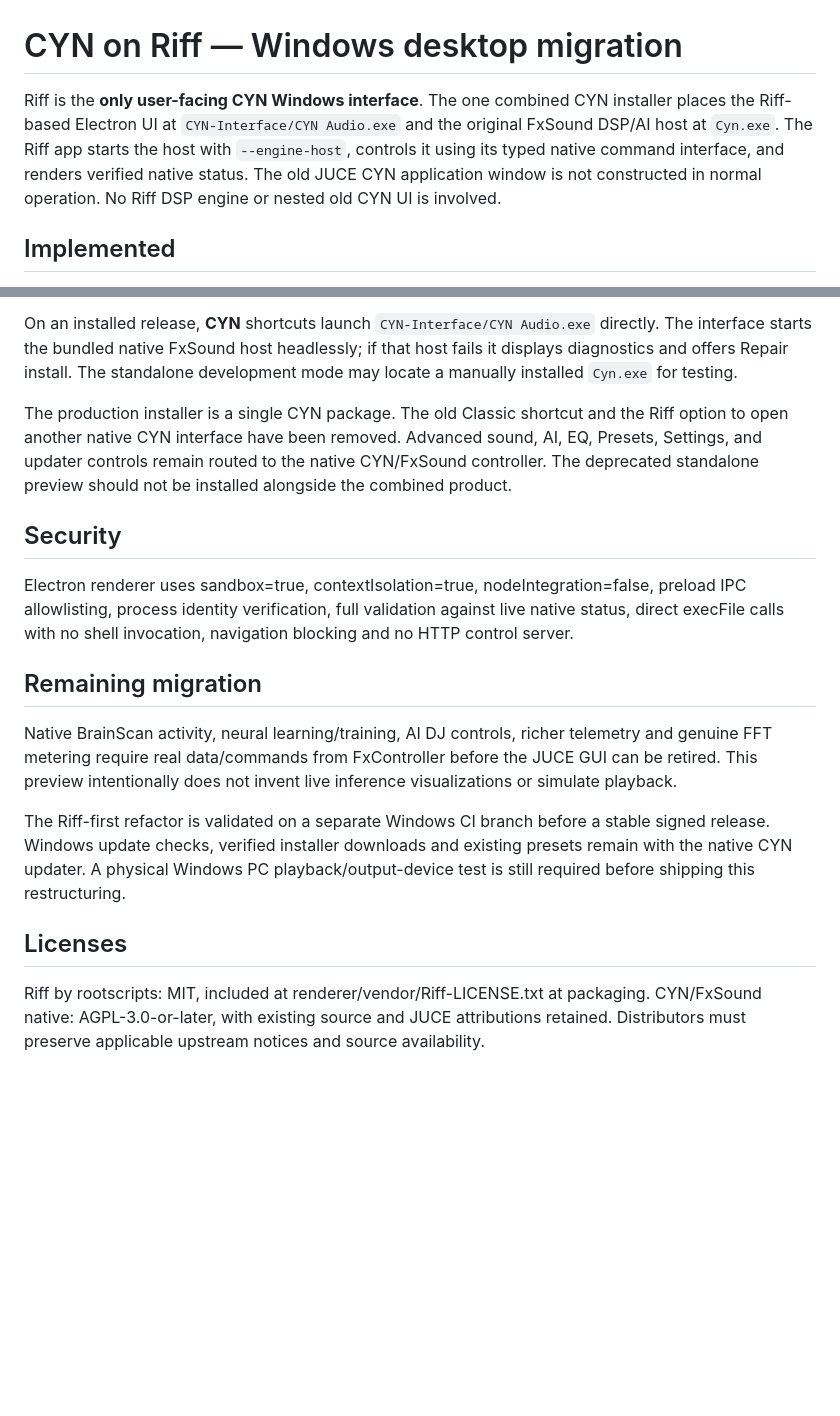
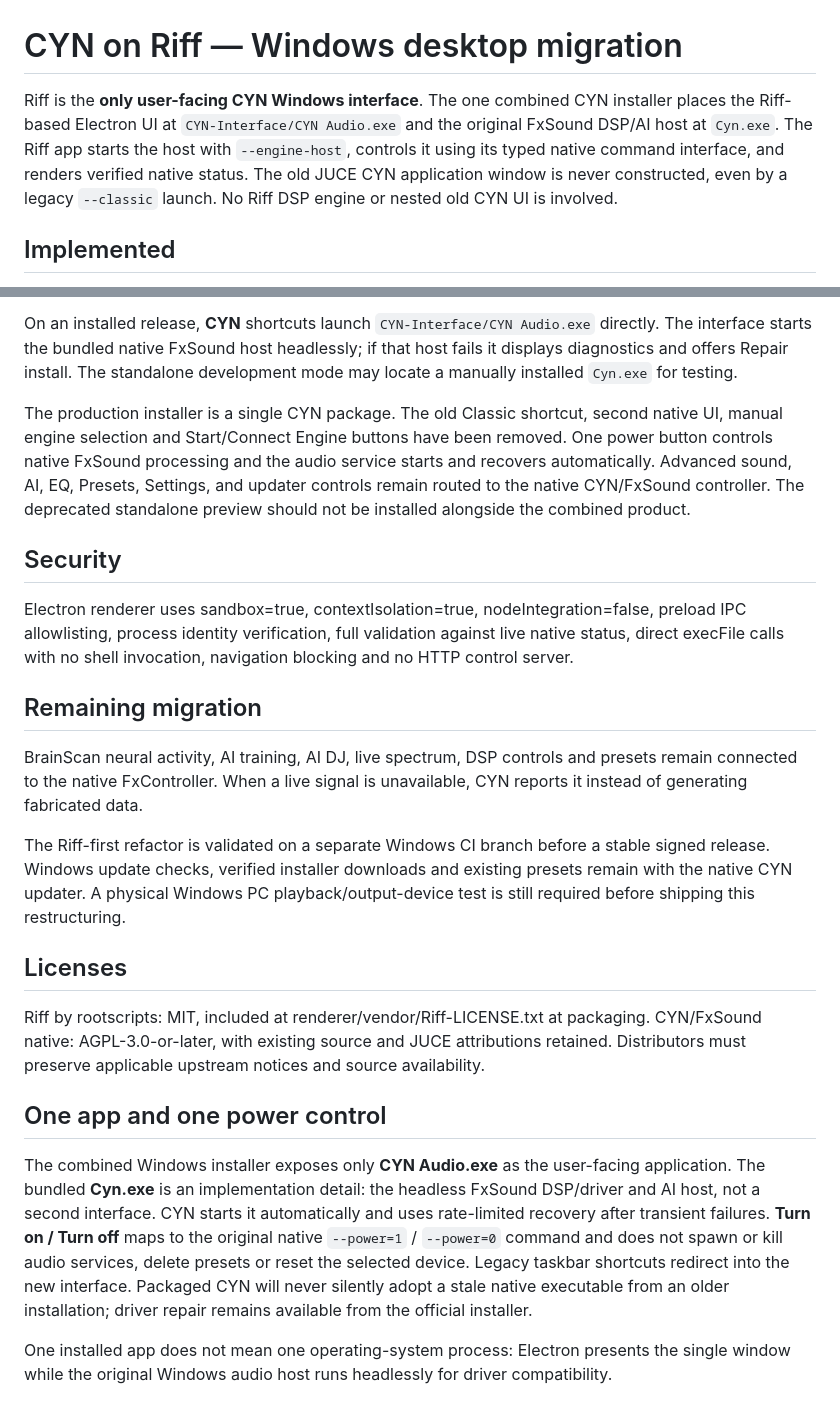
Before and after one commit to oddfoxerr-real/Cyn, a Markdown page: riff-cyn/README.md, 2 parts joined by grey strips. GitHub-like rendering; blank space fills up the shorter version.

Commit message:
docs: clarify one CYN app, native power toggle and legacy UI retirement

```diff
--- a/riff-cyn/README.md
+++ b/riff-cyn/README.md
@@ -1,6 +1,6 @@
 # CYN on Riff — Windows desktop migration
 
-Riff is the **only user-facing CYN Windows interface**. The one combined CYN installer places the Riff-based Electron UI at `CYN-Interface/CYN Audio.exe` and the original FxSound DSP/AI host at `Cyn.exe`. The Riff app starts the host with `--engine-host`, controls it using its typed native command interface, and renders verified native status. The old JUCE CYN application window is not constructed in normal operation. No Riff DSP engine or nested old CYN UI is involved.
+Riff is the **only user-facing CYN Windows interface**. The one combined CYN installer places the Riff-based Electron UI at `CYN-Interface/CYN Audio.exe` and the original FxSound DSP/AI host at `Cyn.exe`. The Riff app starts the host with `--engine-host`, controls it using its typed native command interface, and renders verified native status. The old JUCE CYN application window is never constructed, even by a legacy `--classic` launch. No Riff DSP engine or nested old CYN UI is involved.
 
 ## Implemented
 
@@ -24,7 +24,7 @@ Keep your current CYN installation. Use Node.js 22+.
 
 On an installed release, **CYN** shortcuts launch `CYN-Interface/CYN Audio.exe` directly. The interface starts the bundled native FxSound host headlessly; if that host fails it displays diagnostics and offers Repair install. The standalone development mode may locate a manually installed `Cyn.exe` for testing.
 
-The production installer is a single CYN package. The old Classic shortcut and the Riff option to open another native CYN interface have been removed. Advanced sound, AI, EQ, Presets, Settings, and updater controls remain routed to the native CYN/FxSound controller. The deprecated standalone preview should not be installed alongside the combined product.
+The production installer is a single CYN package. The old Classic shortcut, second native UI, manual engine selection and Start/Connect Engine buttons have been removed. One power button controls native FxSound processing and the audio service starts and recovers automatically. Advanced sound, AI, EQ, Presets, Settings, and updater controls remain routed to the native CYN/FxSound controller. The deprecated standalone preview should not be installed alongside the combined product.
 
 ## Security
 
@@ -32,10 +32,16 @@ Electron renderer uses sandbox=true, contextIsolation=true, nodeIntegration=fals
 
 ## Remaining migration
 
-Native BrainScan activity, neural learning/training, AI DJ controls, richer telemetry and genuine FFT metering require real data/commands from FxController before the JUCE GUI can be retired. This preview intentionally does not invent live inference visualizations or simulate playback.
+BrainScan neural activity, AI training, AI DJ, live spectrum, DSP controls and presets remain connected to the native FxController. When a live signal is unavailable, CYN reports it instead of generating fabricated data.
 
 The Riff-first refactor is validated on a separate Windows CI branch before a stable signed release. Windows update checks, verified installer downloads and existing presets remain with the native CYN updater. A physical Windows PC playback/output-device test is still required before shipping this restructuring.
 
 ## Licenses
 
 Riff by rootscripts: MIT, included at renderer/vendor/Riff-LICENSE.txt at packaging. CYN/FxSound native: AGPL-3.0-or-later, with existing source and JUCE attributions retained. Distributors must preserve applicable upstream notices and source availability.
+
+## One app and one power control
+
+The combined Windows installer exposes only **CYN Audio.exe** as the user-facing application. The bundled **Cyn.exe** is an implementation detail: the headless FxSound DSP/driver and AI host, not a second interface. CYN starts it automatically and uses rate-limited recovery after transient failures. **Turn on / Turn off** maps to the original native `--power=1` / `--power=0` command and does not spawn or kill audio services, delete presets or reset the selected device. Legacy taskbar shortcuts redirect into the new interface. Packaged CYN will never silently adopt a stale native executable from an older installation; driver repair remains available from the official installer.
+
+One installed app does not mean one operating-system process: Electron presents the single window while the original Windows audio host runs headlessly for driver compatibility.
```
